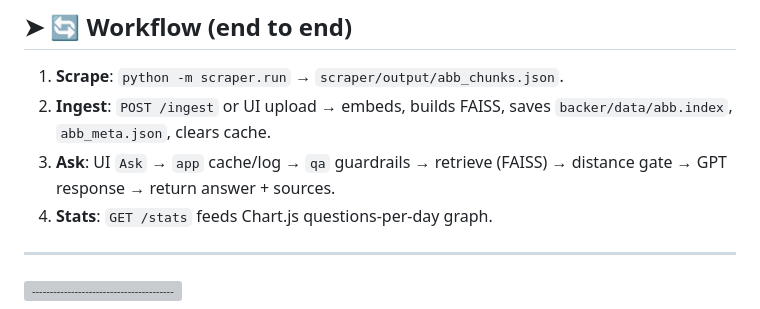
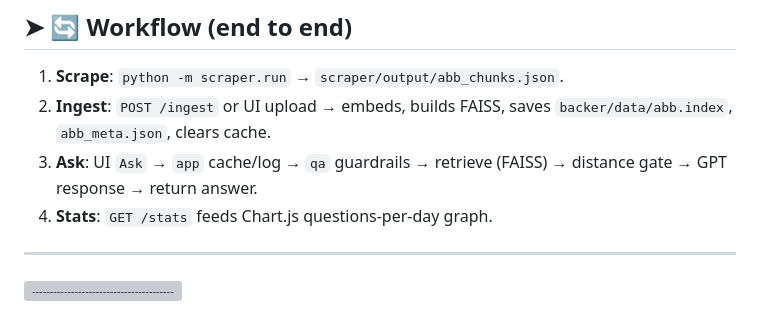
Before and after one commit to r14dd/almostAykhan, a Markdown page: README.md, the part around the change. Rendered like a GitHub page; grey boxes are pictures that could not be loaded.

```diff
--- a/README.md
+++ b/README.md
@@ -119,7 +119,7 @@ curl -s -X POST http://127.0.0.1:8000/ingest \
 ## ➤ 🔄 Workflow (end to end)
 1) **Scrape**: `python -m scraper.run` → `scraper/output/abb_chunks.json`.
 2) **Ingest**: `POST /ingest` or UI upload → embeds, builds FAISS, saves `backer/data/abb.index`, `abb_meta.json`, clears cache.
-3) **Ask**: UI `Ask` → `app` cache/log → `qa` guardrails → retrieve (FAISS) → distance gate → GPT response → return answer + sources.
+3) **Ask**: UI `Ask` → `app` cache/log → `qa` guardrails → retrieve (FAISS) → distance gate → GPT response → return answer.
 4) **Stats**: `GET /stats` feeds Chart.js questions-per-day graph.
 
 ---
```
